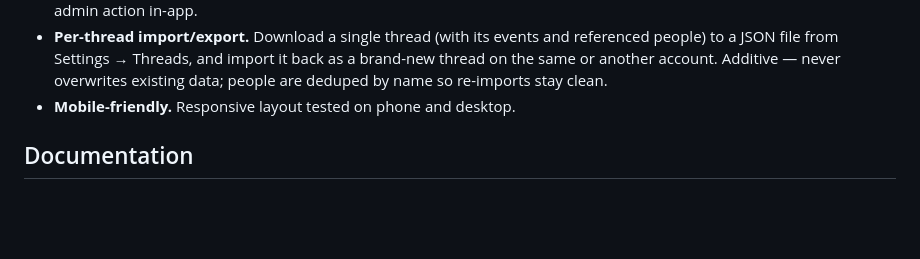
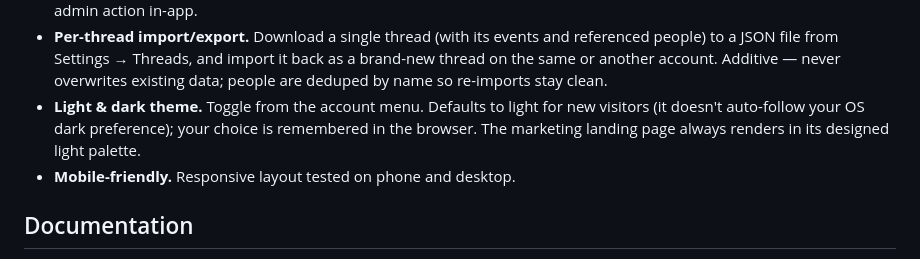
Before and after one commit to jontolley/timeline, a Markdown page: README.md, the part around the change. Rendered like a GitHub page; blank space fills up the shorter version.

```diff
--- a/README.md
+++ b/README.md
@@ -57,6 +57,7 @@ To stop everything: `docker compose down`. Data persists in `./data/mongo` and `
 - **Paginated timeline with year navigation.** Events group year → month → day with editorial month headers and a per-day date column. A sticky **year spine** on the left shows every year with a density bar (filter-aware) and jumps you directly to the first month of that year; scrolling back up lazily loads the years in between. Loads 20 events at a time in either direction. Scroll position is preserved across event-detail navigation.
 - **Auth.** Sign in with Google OAuth or a magic-link email. The users collection is the live allowlist — adding a user is an admin action in-app.
 - **Per-thread import/export.** Download a single thread (with its events and referenced people) to a JSON file from Settings → Threads, and import it back as a brand-new thread on the same or another account. Additive — never overwrites existing data; people are deduped by name so re-imports stay clean.
+- **Light & dark theme.** Toggle from the account menu. Defaults to light for new visitors (it doesn't auto-follow your OS dark preference); your choice is remembered in the browser. The marketing landing page always renders in its designed light palette.
 - **Mobile-friendly.** Responsive layout tested on phone and desktop.
 
 ## Documentation
```
Also changed, not shown: CLAUDE.md (+1 -0 lines).
